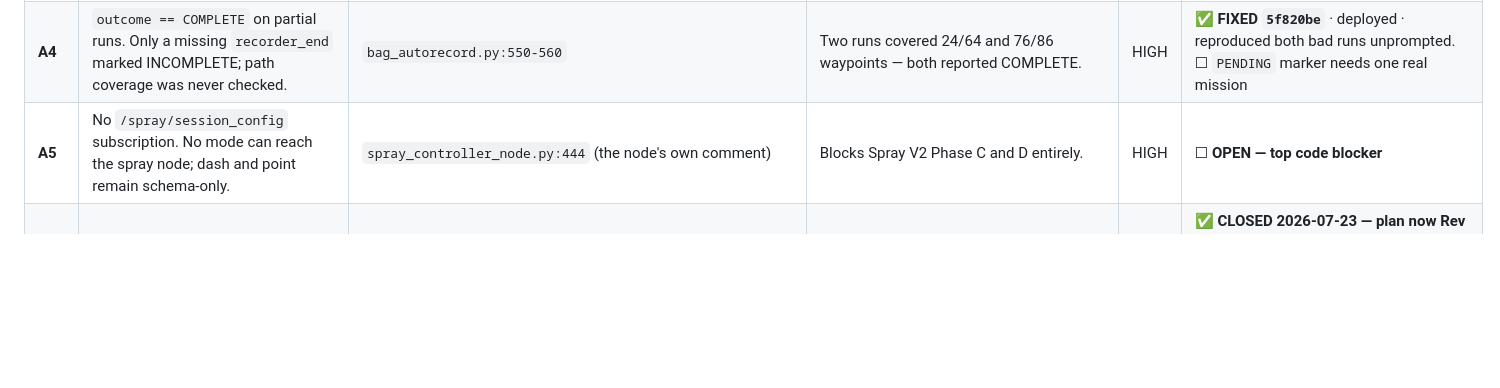
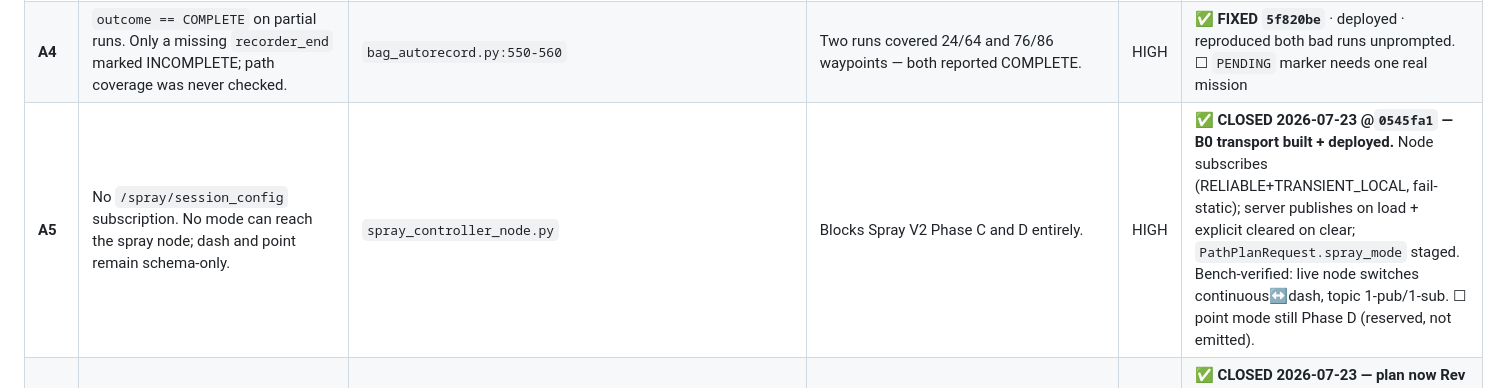
Before and after one commit to Vetri2425/PX4_DXP, a Markdown page: docs/OPEN_BUGS.md, the part around the change. Drawn GitHub-style; blank space fills up the shorter version.

```diff
--- a/docs/OPEN_BUGS.md
+++ b/docs/OPEN_BUGS.md
@@ -23,7 +23,7 @@ A9 location, B4 classification, C3 layer scope — flagged inline as ⟲ **[src-
 | **A2** | `must_hit` lost on every non-staged load. Only the staged path passed it, so vertex provenance never reached those missions. | `mission_loading.py:100`, `routes/mission.py:62`, `sockets/events.py:119` (vs `routes/path.py:1279`) | `mission_20260722_161014` published `must_hit = 0` on a 48-pt path. | HIGH | ✅ **FIXED `21a8b05`** · deployed · Jetson: preview 64 pts / **4 must-hit**; matches staged route point-for-point. ☐ live `/path z=3` unconfirmed |
 | **A3** | EKF position resets ignored. Origin is fixed, but the vehicle estimate can jump against it mid-mission and nothing notices. | `xy_reset_counter`, `delta_xy` — zero references in `src/` or `server/` | Source-verified in `ekf_helper.cpp`: GNSS resets project through the origin and increment the counter. `dd166b3` does not cover this. | HIGH | ◐ **FIX STAGED — gated, default OFF.** `rpp_controller_node.py` `ekf_reset_compensation` (+`ekf_reset_max_absorb_m=0.30`): the existing P0.2 jump IS the reset delta (MAVROS can't supply `delta_xy` — `odometry` plugin denylisted), absorbed into `_ekf_reset_offset` and subtracted from the tracking pose so net xtrack ≈ 0 instead of a kink. OFF = byte-for-byte frozen P0.2. Touches frozen RPP → **needs a named A/B run**. Test: `src/test_ekf_reset_compensation.py` (rclpy-gated, runs in-env only). ✅ committed + deployed (default OFF, byte-for-byte frozen until opted in) · ☐ **needs a named A/B run to enable** · ☐ field-unverified |
 | **A4** | `outcome == COMPLETE` on partial runs. Only a missing `recorder_end` marked INCOMPLETE; path coverage was never checked. | `bag_autorecord.py:550-560` | Two runs covered 24/64 and 76/86 waypoints — both reported COMPLETE. | HIGH | ✅ **FIXED `5f820be`** · deployed · reproduced both bad runs unprompted. ☐ `PENDING` marker needs one real mission |
-| **A5** | No `/spray/session_config` subscription. No mode can reach the spray node; dash and point remain schema-only. | `spray_controller_node.py:444` (the node's own comment) | Blocks Spray V2 Phase C and D entirely. | HIGH | ☐ **OPEN — top code blocker** |
+| **A5** | No `/spray/session_config` subscription. No mode can reach the spray node; dash and point remain schema-only. | `spray_controller_node.py` | Blocks Spray V2 Phase C and D entirely. | HIGH | ✅ **CLOSED 2026-07-23 @`0545fa1` — B0 transport built + deployed.** Node subscribes (RELIABLE+TRANSIENT_LOCAL, fail-static); server publishes on load + explicit cleared on clear; `PathPlanRequest.spray_mode` staged. Bench-verified: live node switches continuous↔dash, topic 1-pub/1-sub. ☐ point mode still Phase D (reserved, not emitted). |
 | **A6** | Spray plan Rev 3 stale vs shipped code. §5/§7.2/§7.3 describe a speed gate `6523a84` removed, and deny an RPP coupling that now exists. | `SPRAY_CONTROLLER_V2_PLAN.md` vs `spray_controller_node.py:877` | Implementing Phase C against it repeats the `16480d9` false-fix pattern. | HIGH | ✅ **CLOSED 2026-07-23 — plan now Rev 4** (§5 gate table around pivot-state gate; §7.2 dash deferral vs `CORNER_ALIGN` + open per-segment-dash decision; §7.3 node-side point pivot-gate exemption). ☐ one operator decision still owed: per-segment dash reset vs continuous-across-mission. |
 | **A7** | Cross-session origin repeatability. Origin re-derived at each EKF restart from a fresh first fix; needs `SET_GPS_GLOBAL_ORIGIN` pinning at boot. | not implemented anywhere | One degE7 quantisation step (≤1.11 cm) of offset **per session**. Within a session, identical. | MED | ☐ **OPEN** — see C1: within-session is now proven, cross-session is not |
 | **A8** | CPU contention — executor mismatch. `MultiThreadedExecutor` with `MutuallyExclusiveCallbackGroup` gives zero parallelism. | `ros_node.py` executor setup | 50–65% of one core. Arm/disarm safety blocks a naive swap. | MED | ☐ **OPEN** |
```
Also changed, not shown: docs/Architecture/SPRAY_V2_PHASES_BF_IMPLEMENTATION_PLAN.md (+2 -2 lines).
